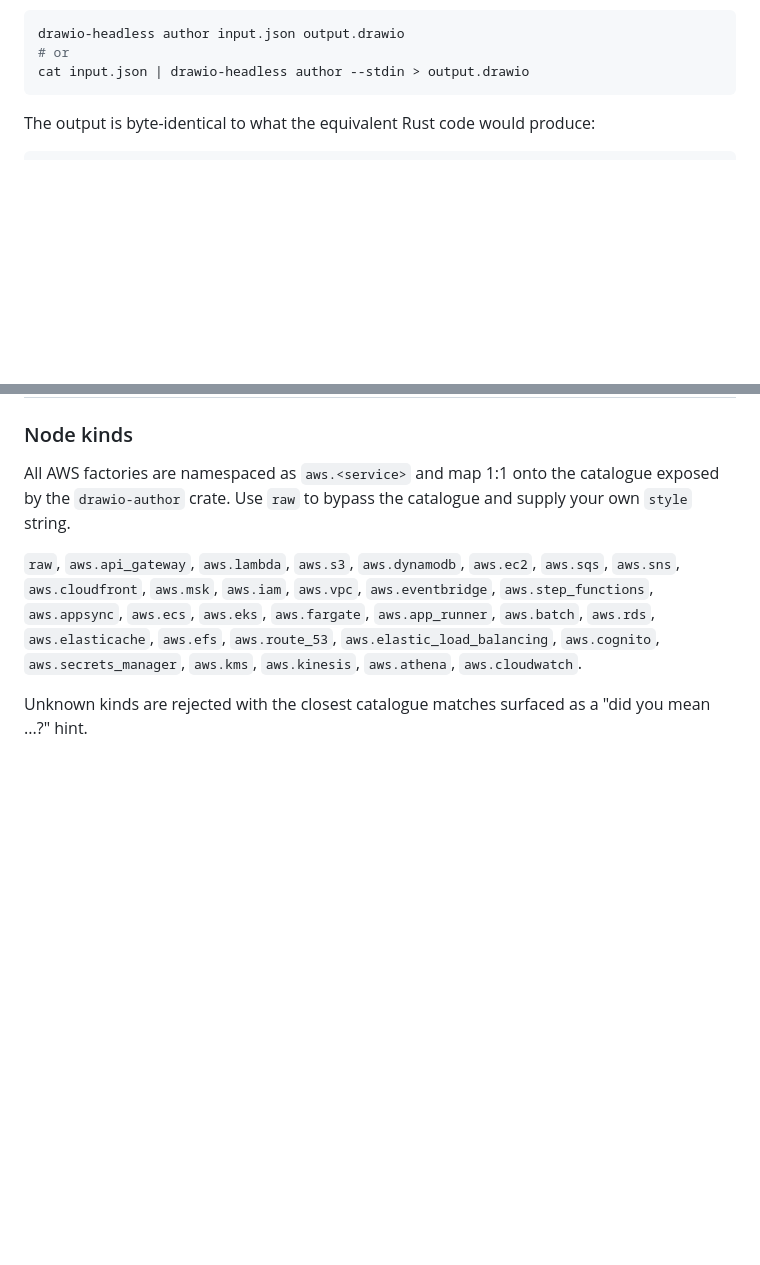
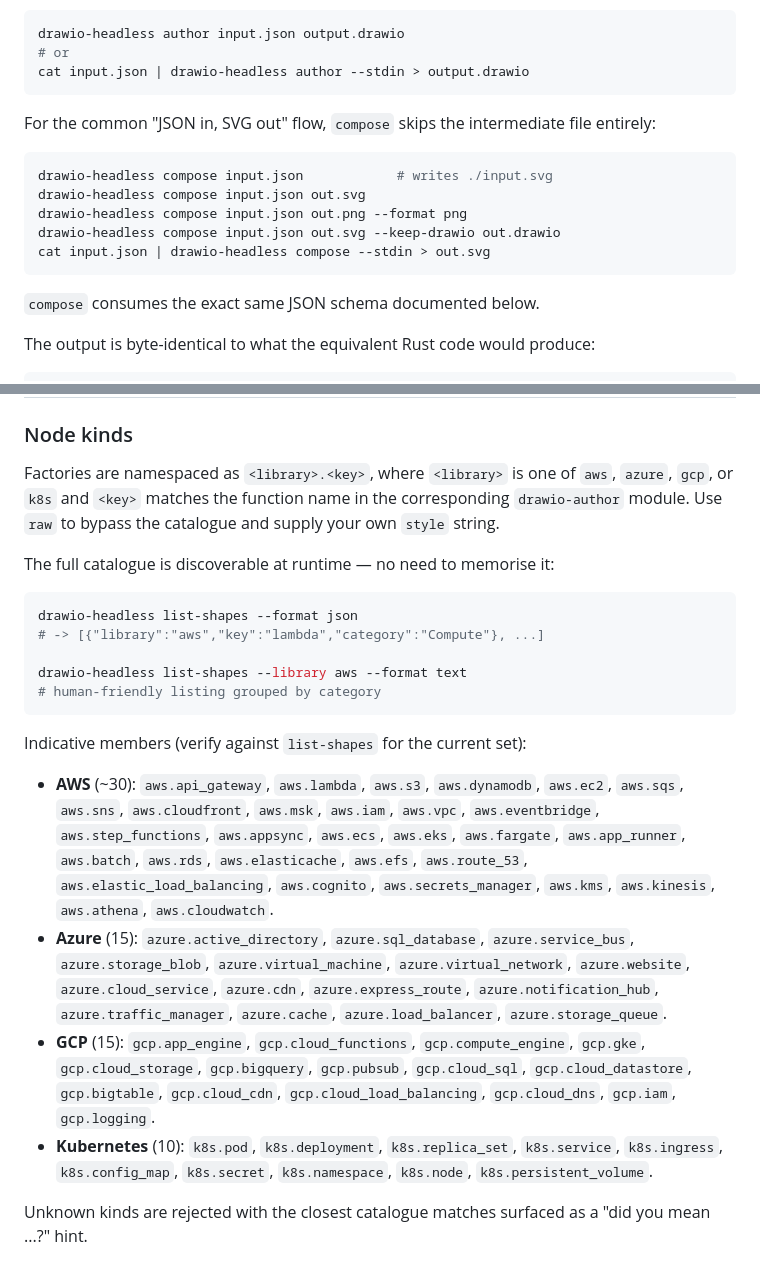
Before and after one commit to mvhenten/drawio-headless, a Markdown page: docs/authoring-schema.md, 2 parts joined by grey strips. GitHub-like rendering; blank space fills up the shorter version.

Commit message:
docs: skill installation and authoring-schema updates
- README: new "Using as a Claude Code skill" subsection with copy/install
  steps; CLI section mentions compose, list-shapes, and the rasterize
  feature.
- docs/authoring-schema.md: node-kind list expanded to call out all four
  libraries (aws/azure/gcp/k8s) and points readers at `list-shapes` for
  the live catalogue. New blurb covers the compose subcommand.
- docs/design.md: v0 scope mentions the skill bundle.

````diff
--- a/docs/authoring-schema.md
+++ b/docs/authoring-schema.md
@@ -27,6 +27,19 @@ drawio-headless author input.json output.drawio
 # or
 cat input.json | drawio-headless author --stdin > output.drawio
 ```
+
+For the common "JSON in, SVG out" flow, `compose` skips the intermediate
+file entirely:
+
+```sh
+drawio-headless compose input.json            # writes ./input.svg
+drawio-headless compose input.json out.svg
+drawio-headless compose input.json out.png --format png
+drawio-headless compose input.json out.svg --keep-drawio out.drawio
+cat input.json | drawio-headless compose --stdin > out.svg
+```
+
+`compose` consumes the exact same JSON schema documented below.
 
 The output is byte-identical to what the equivalent Rust code would produce:
 
@@ -64,17 +77,45 @@ Unknown top-level keys are rejected.
 
 ### Node kinds
 
-All AWS factories are namespaced as `aws.<service>` and map 1:1 onto the
-catalogue exposed by the `drawio-author` crate. Use `raw` to bypass the
+Factories are namespaced as `<library>.<key>`, where `<library>` is one
+of `aws`, `azure`, `gcp`, or `k8s` and `<key>` matches the function name
+in the corresponding `drawio-author` module. Use `raw` to bypass the
 catalogue and supply your own `style` string.
 
-`raw`, `aws.api_gateway`, `aws.lambda`, `aws.s3`, `aws.dynamodb`, `aws.ec2`,
-`aws.sqs`, `aws.sns`, `aws.cloudfront`, `aws.msk`, `aws.iam`, `aws.vpc`,
-`aws.eventbridge`, `aws.step_functions`, `aws.appsync`, `aws.ecs`, `aws.eks`,
-`aws.fargate`, `aws.app_runner`, `aws.batch`, `aws.rds`, `aws.elasticache`,
-`aws.efs`, `aws.route_53`, `aws.elastic_load_balancing`, `aws.cognito`,
-`aws.secrets_manager`, `aws.kms`, `aws.kinesis`, `aws.athena`,
-`aws.cloudwatch`.
+The full catalogue is discoverable at runtime — no need to memorise it:
+
+```sh
+drawio-headless list-shapes --format json
+# -> [{"library":"aws","key":"lambda","category":"Compute"}, ...]
+
+drawio-headless list-shapes --library aws --format text
+# human-friendly listing grouped by category
+```
+
+Indicative members (verify against `list-shapes` for the current set):
+
+- **AWS** (~30): `aws.api_gateway`, `aws.lambda`, `aws.s3`,
+  `aws.dynamodb`, `aws.ec2`, `aws.sqs`, `aws.sns`, `aws.cloudfront`,
+  `aws.msk`, `aws.iam`, `aws.vpc`, `aws.eventbridge`,
+  `aws.step_functions`, `aws.appsync`, `aws.ecs`, `aws.eks`,
+  `aws.fargate`, `aws.app_runner`, `aws.batch`, `aws.rds`,
+  `aws.elasticache`, `aws.efs`, `aws.route_53`,
+  `aws.elastic_load_balancing`, `aws.cognito`, `aws.secrets_manager`,
+  `aws.kms`, `aws.kinesis`, `aws.athena`, `aws.cloudwatch`.
+- **Azure** (15): `azure.active_directory`, `azure.sql_database`,
+  `azure.service_bus`, `azure.storage_blob`, `azure.virtual_machine`,
+  `azure.virtual_network`, `azure.website`, `azure.cloud_service`,
+  `azure.cdn`, `azure.express_route`, `azure.notification_hub`,
+  `azure.traffic_manager`, `azure.cache`, `azure.load_balancer`,
+  `azure.storage_queue`.
+- **GCP** (15): `gcp.app_engine`, `gcp.cloud_functions`,
+  `gcp.compute_engine`, `gcp.gke`, `gcp.cloud_storage`, `gcp.bigquery`,
+  `gcp.pubsub`, `gcp.cloud_sql`, `gcp.cloud_datastore`, `gcp.bigtable`,
+  `gcp.cloud_cdn`, `gcp.cloud_load_balancing`, `gcp.cloud_dns`,
+  `gcp.iam`, `gcp.logging`.
+- **Kubernetes** (10): `k8s.pod`, `k8s.deployment`, `k8s.replica_set`,
+  `k8s.service`, `k8s.ingress`, `k8s.config_map`, `k8s.secret`,
+  `k8s.namespace`, `k8s.node`, `k8s.persistent_volume`.
 
 Unknown kinds are rejected with the closest catalogue matches surfaced as a
 "did you mean ...?" hint.
````
Also changed, not shown: README.md (+34 -0 lines), docs/design.md (+7 -0 lines).
